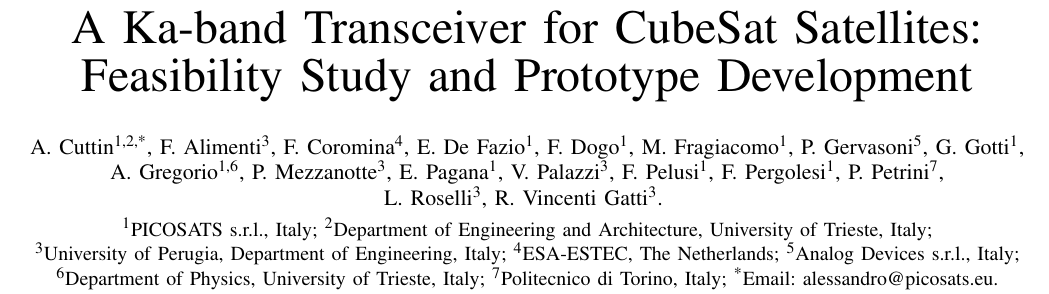
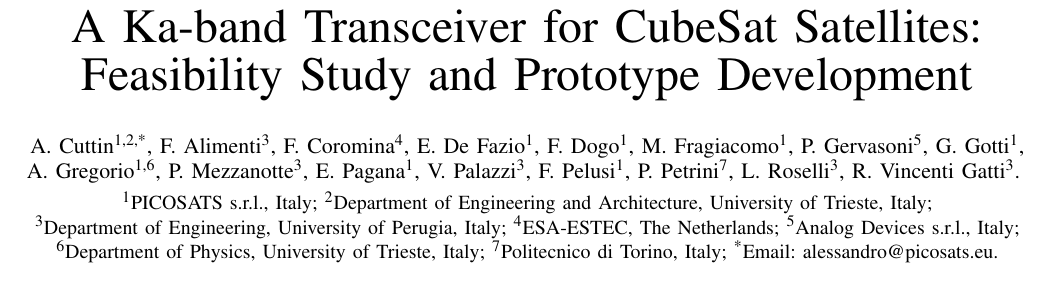
Before and after one commit to afcuttin/A-Ka-band-Transceiver-for-Cubesat-Satellites-Feasibility-Study-and-Prototype-Development, a LaTeX paper (eumw2018.tex): part of page 1 of 4, cut so that both start at the same text. Compiled offline with pdfLaTeX; a missing font is replaced by an installed copy or a similar font; a LaTeX package or settings file that is missing is left out.

Commit message:
tolto pergo, uniformate affiliazioni

```diff
--- a/eumw2018.tex
+++ b/eumw2018.tex
@@ -78,15 +78,15 @@
 		E.~Pagana\EuMWauthorrefmark{1},
 		V.~Palazzi\EuMWauthorrefmark{3},
 		F.~Pelusi\EuMWauthorrefmark{1},
-		F.~Pergolesi\EuMWauthorrefmark{1},
-		P.~Petrini\EuMWauthorrefmark{7},\\
+		% F.~Pergolesi\EuMWauthorrefmark{1},
+		P.~Petrini\EuMWauthorrefmark{7},
 		L.~Roselli\EuMWauthorrefmark{3},
 		R.~Vincenti~Gatti\EuMWauthorrefmark{3}.
 	}% \IEEEauthorblockN Names
 	\IEEEauthorblockA{%
 		\EuMWauthorrefmark{1}PICOSATS s.r.l., Italy;
 		\EuMWauthorrefmark{2}Department of Engineering and Architecture, University of Trieste, Italy;\\
-		\EuMWauthorrefmark{3}University of Perugia, Department of Engineering, Italy;
+		\EuMWauthorrefmark{3}Department of Engineering, University of Perugia, Italy;
 		\EuMWauthorrefmark{4}ESA-ESTEC, The Netherlands;
 		\EuMWauthorrefmark{5}Analog Devices s.r.l., Italy;\\
 		\EuMWauthorrefmark{6}Department of Physics, University of Trieste, Italy;
```
